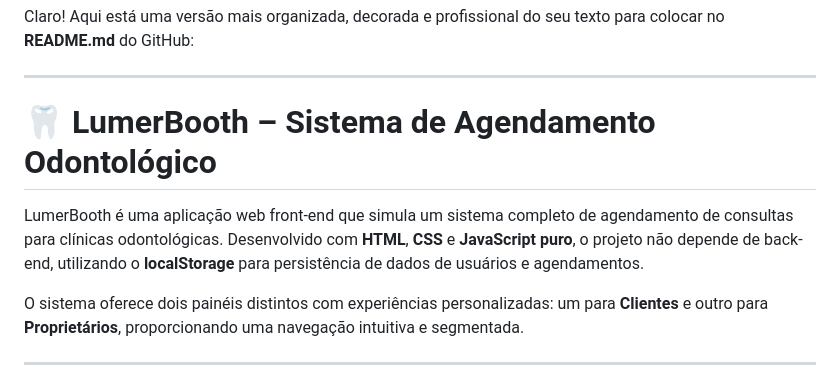
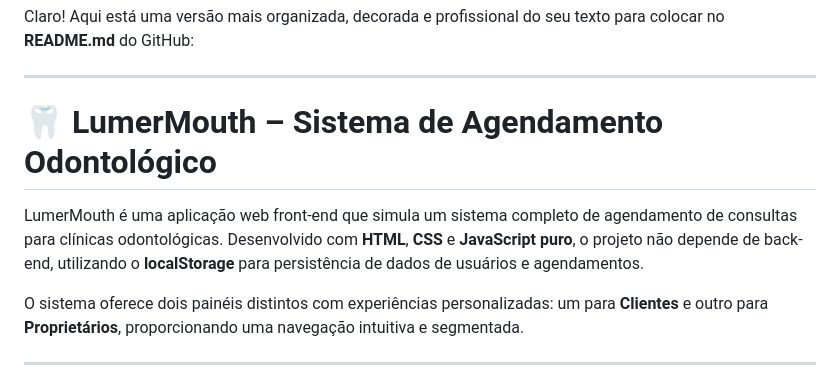
Before and after one commit to bebeto113/Sistema-de-agendamento-de-consultas, a Markdown page: README.md, the part around the change. Rendered like a GitHub page.

```diff
--- a/README.md
+++ b/README.md
@@ -2,9 +2,9 @@ Claro! Aqui está uma versão mais organizada, decorada e profissional do seu te
 
 ---
 
-# 🦷 LumerBooth – Sistema de Agendamento Odontológico
+# 🦷 LumerMouth – Sistema de Agendamento Odontológico
 
-LumerBooth é uma aplicação web front-end que simula um sistema completo de agendamento de consultas para clínicas odontológicas. Desenvolvido com **HTML**, **CSS** e **JavaScript puro**, o projeto não depende de back-end, utilizando o **localStorage** para persistência de dados de usuários e agendamentos.
+LumerMouth é uma aplicação web front-end que simula um sistema completo de agendamento de consultas para clínicas odontológicas. Desenvolvido com **HTML**, **CSS** e **JavaScript puro**, o projeto não depende de back-end, utilizando o **localStorage** para persistência de dados de usuários e agendamentos.
 
 O sistema oferece dois painéis distintos com experiências personalizadas: um para **Clientes** e outro para **Proprietários**, proporcionando uma navegação intuitiva e segmentada.
 
```
